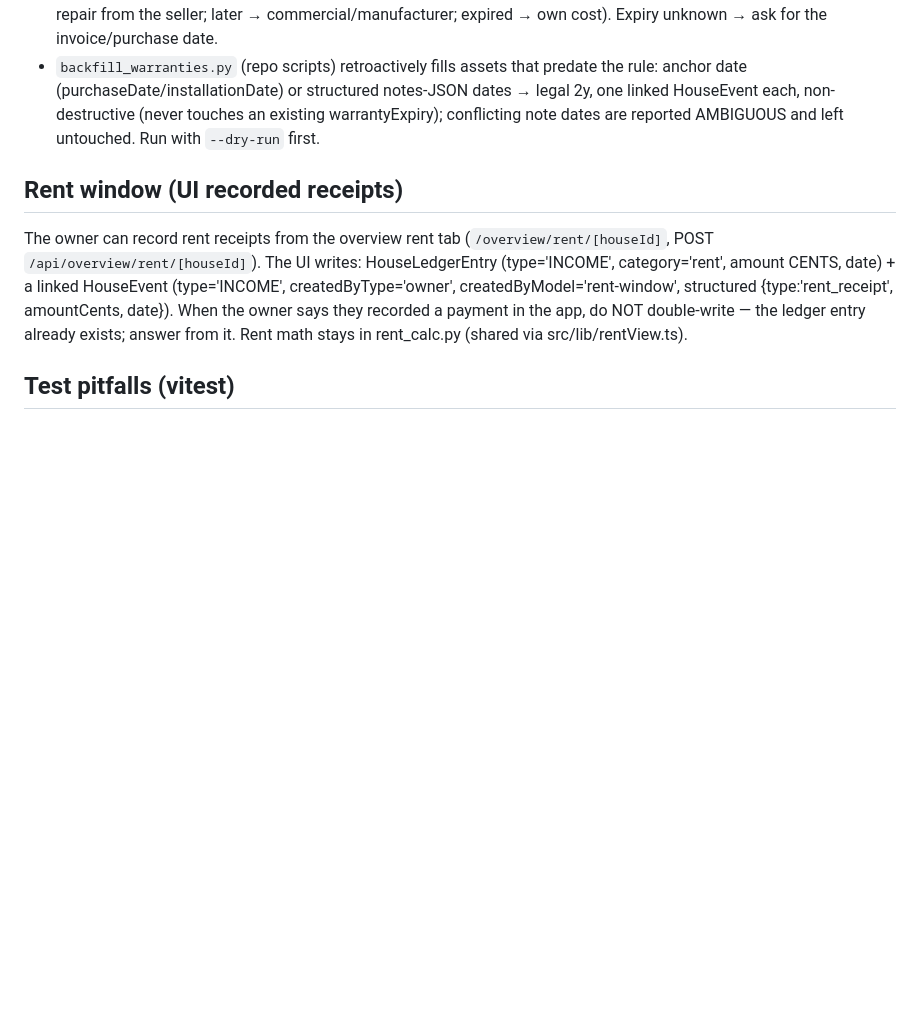
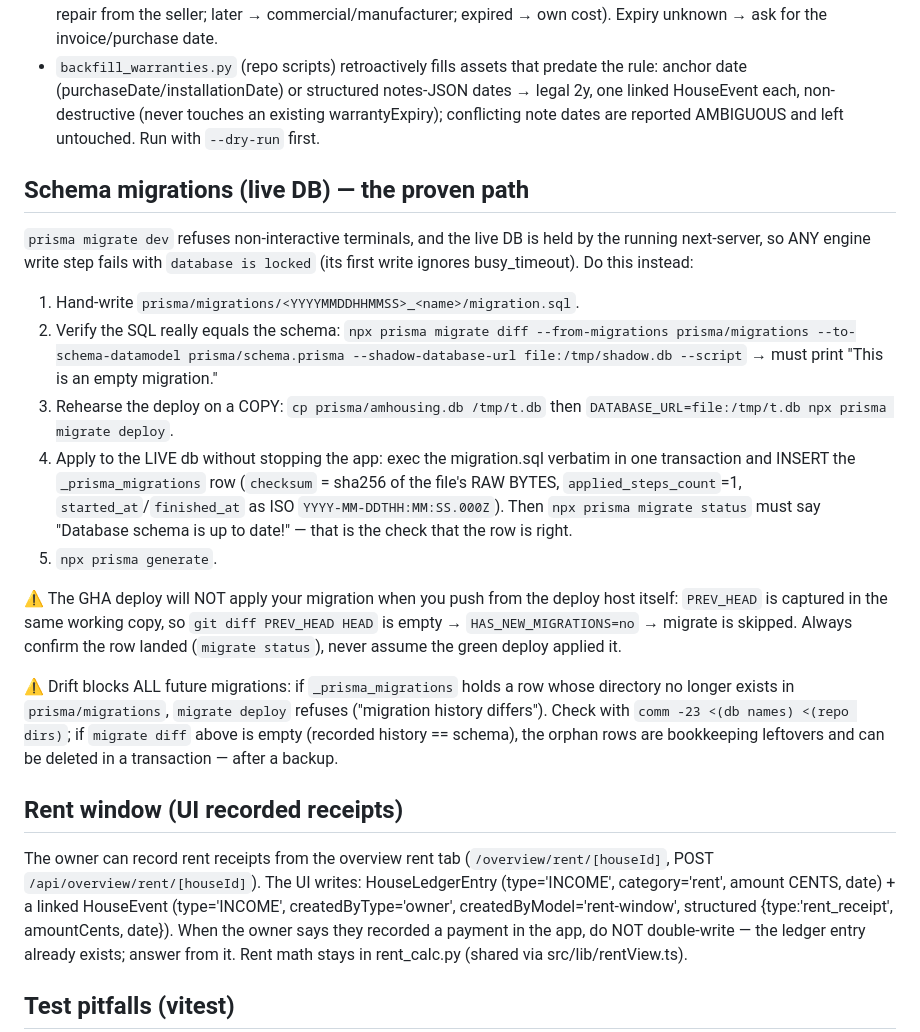
Before and after one commit to fallleaves/hermes-skills, a Markdown page: amhousing/SKILL.md, the part around the change. GitHub-like rendering; blank space fills up the shorter version.

Commit message:
amhousing: document the live-DB migration path (deploy skips migrate when pushing from the deploy host, drift blocks future migrations, engine cannot open the held DB)

```diff
--- a/amhousing/SKILL.md
+++ b/amhousing/SKILL.md
@@ -203,6 +203,39 @@ ALL date arithmetic — the agent never hand-computes dates:
   (never touches an existing warrantyExpiry); conflicting note dates are
   reported AMBIGUOUS and left untouched. Run with `--dry-run` first.
 
+## Schema migrations (live DB) — the proven path
+
+`prisma migrate dev` refuses non-interactive terminals, and the live DB is held
+by the running next-server, so ANY engine write step fails with
+`database is locked` (its first write ignores busy_timeout). Do this instead:
+
+1. Hand-write `prisma/migrations/<YYYYMMDDHHMMSS>_<name>/migration.sql`.
+2. Verify the SQL really equals the schema:
+   `npx prisma migrate diff --from-migrations prisma/migrations --to-schema-datamodel prisma/schema.prisma --shadow-database-url file:/tmp/shadow.db --script`
+   → must print "This is an empty migration."
+3. Rehearse the deploy on a COPY: `cp prisma/amhousing.db /tmp/t.db` then
+   `DATABASE_URL=file:/tmp/t.db npx prisma migrate deploy`.
+4. Apply to the LIVE db without stopping the app: exec the migration.sql
+   verbatim in one transaction and INSERT the `_prisma_migrations` row
+   (`checksum` = sha256 of the file's RAW BYTES, `applied_steps_count`=1,
+   `started_at`/`finished_at` as ISO `YYYY-MM-DDTHH:MM:SS.000Z`). Then
+   `npx prisma migrate status` must say "Database schema is up to date!" —
+   that is the check that the row is right.
+5. `npx prisma generate`.
+
+⚠️ The GHA deploy will NOT apply your migration when you push from the deploy
+host itself: `PREV_HEAD` is captured in the same working copy, so
+`git diff PREV_HEAD HEAD` is empty → `HAS_NEW_MIGRATIONS=no` → migrate is
+skipped. Always confirm the row landed (`migrate status`), never assume the
+green deploy applied it.
+
+⚠️ Drift blocks ALL future migrations: if `_prisma_migrations` holds a row whose
+directory no longer exists in `prisma/migrations`, `migrate deploy` refuses
+("migration history differs"). Check with
+`comm -23 <(db names) <(repo dirs)`; if `migrate diff` above is empty (recorded
+history == schema), the orphan rows are bookkeeping leftovers and can be
+deleted in a transaction — after a backup.
+
 ## Rent window (UI recorded receipts)
 
 The owner can record rent receipts from the overview rent tab
```
